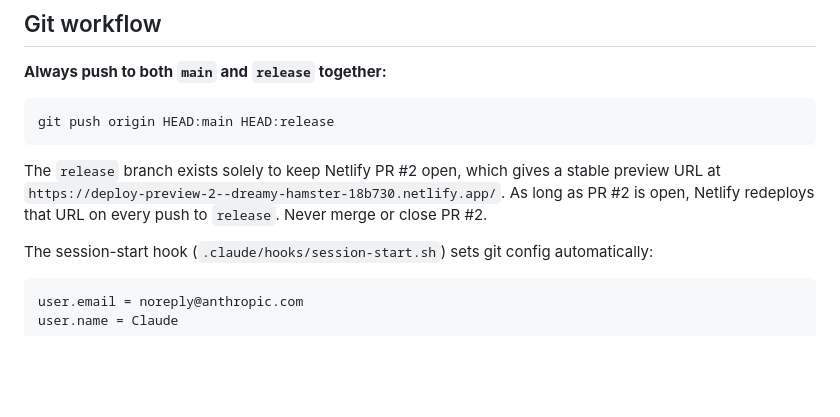
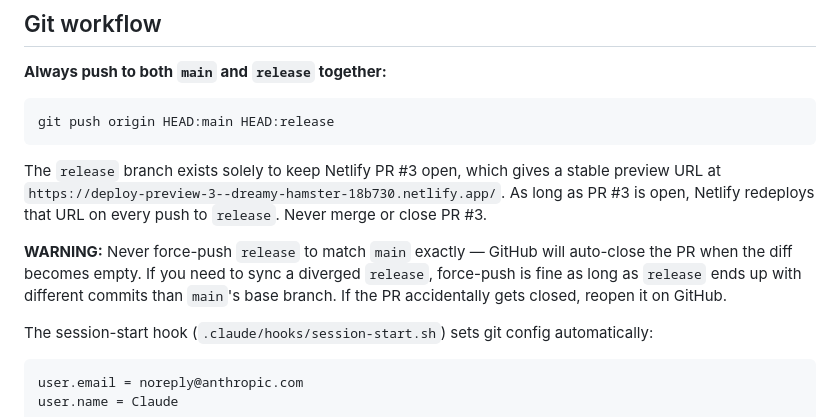
Before and after one commit to KatyBlumer/Apt-tracker, a Markdown page: CLAUDE.md, the part around the change. Rendered like a GitHub page; blank space fills up the shorter version.

Commit message:
Update CLAUDE.md: PR #3 (not #2), warn about force-push closing PR
Co-Authored-By: Claude Sonnet 4.6 <noreply@anthropic.com>

````diff
--- a/CLAUDE.md
+++ b/CLAUDE.md
@@ -12,7 +12,9 @@ A single-file React apartment-hunting tracker for Katy and Simon. Everything liv
 git push origin HEAD:main HEAD:release
 ```
 
-The `release` branch exists solely to keep Netlify PR #2 open, which gives a stable preview URL at `https://deploy-preview-2--dreamy-hamster-18b730.netlify.app/`. As long as PR #2 is open, Netlify redeploys that URL on every push to `release`. Never merge or close PR #2.
+The `release` branch exists solely to keep Netlify PR #3 open, which gives a stable preview URL at `https://deploy-preview-3--dreamy-hamster-18b730.netlify.app/`. As long as PR #3 is open, Netlify redeploys that URL on every push to `release`. Never merge or close PR #3.
+
+**WARNING:** Never force-push `release` to match `main` exactly — GitHub will auto-close the PR when the diff becomes empty. If you need to sync a diverged `release`, force-push is fine as long as `release` ends up with different commits than `main`'s base branch. If the PR accidentally gets closed, reopen it on GitHub.
 
 The session-start hook (`.claude/hooks/session-start.sh`) sets git config automatically:
 ```
````
